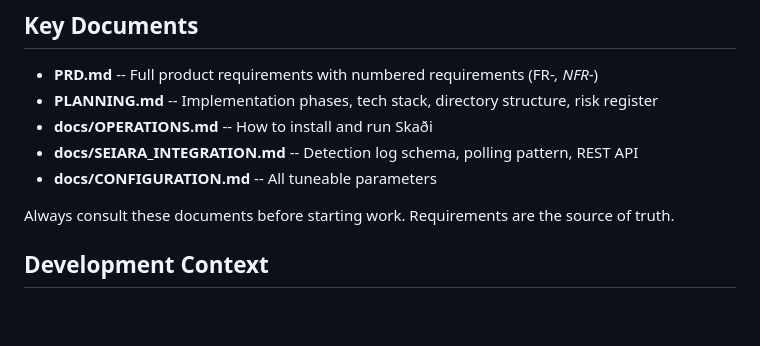
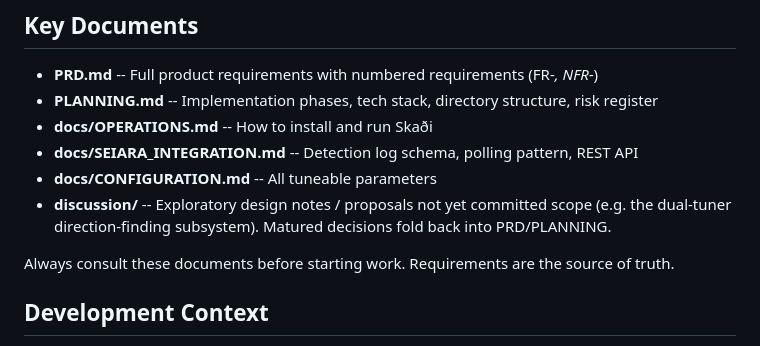
Before and after one commit to fredrik-SC/Skadi, a Markdown page: CLAUDE.md, the part around the change. GitHub-like rendering; blank space fills up the shorter version.

```diff
--- a/CLAUDE.md
+++ b/CLAUDE.md
@@ -51,6 +51,7 @@ hybrid is the current architecture — see the [[hybrid-classifier]] note and
 - **docs/OPERATIONS.md** -- How to install and run Skaði
 - **docs/SEIARA_INTEGRATION.md** -- Detection log schema, polling pattern, REST API
 - **docs/CONFIGURATION.md** -- All tuneable parameters
+- **discussion/** -- Exploratory design notes / proposals not yet committed scope (e.g. the dual-tuner direction-finding subsystem). Matured decisions fold back into PRD/PLANNING.
 
 Always consult these documents before starting work. Requirements are the source of truth.
 
```
Also changed, not shown: discussion/DIRECTION_FINDING_SUBSYSTEM.md (added, +175 -0 lines), discussion/README.md (added, +15 -0 lines).
